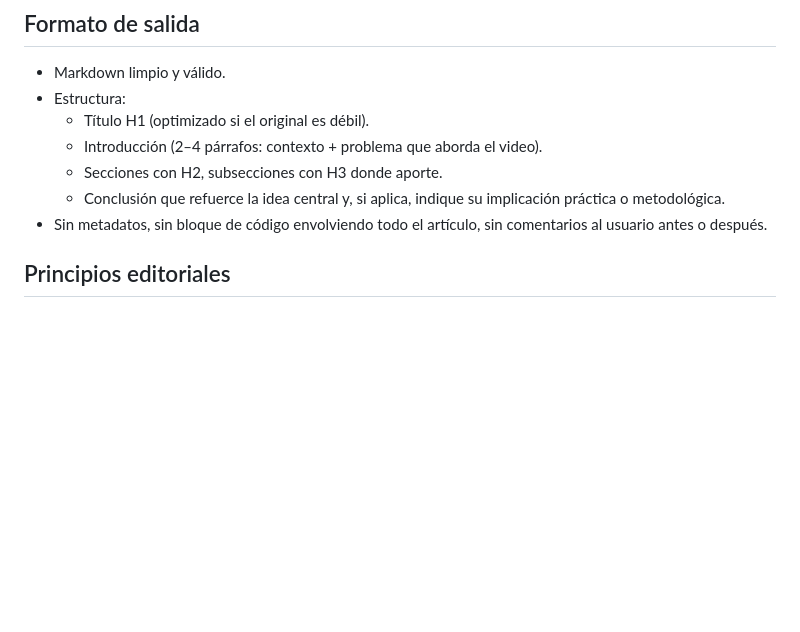
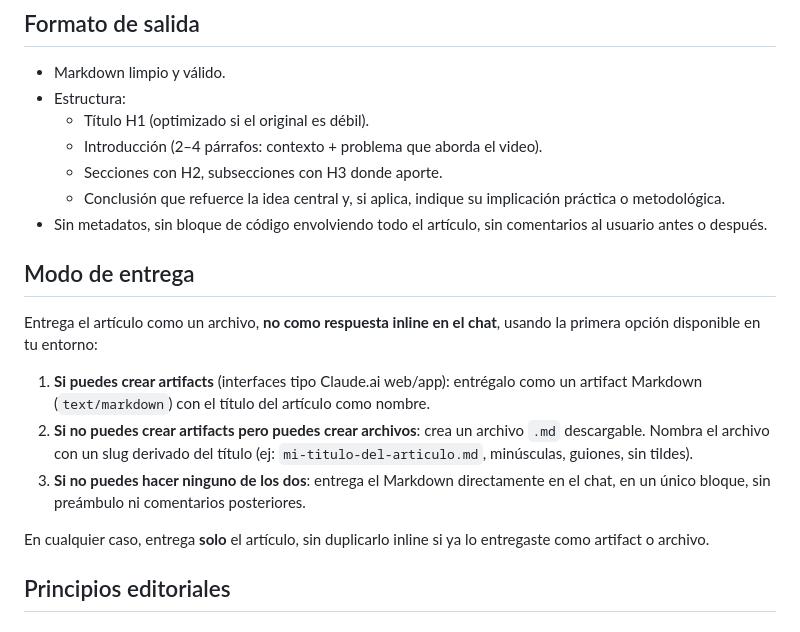
Before and after one commit to rafaelwt/ayuda-configuraciones, a Markdown page: ai-agents/prompts/prompt-transcripcion-a-articulo.md, the part around the change. Rendered like a GitHub page; blank space fills up the shorter version.

Commit message:
feat: Update delivery mode instructions for Markdown article transformation

```diff
--- a/ai-agents/prompts/prompt-transcripcion-a-articulo.md
+++ b/ai-agents/prompts/prompt-transcripcion-a-articulo.md
@@ -13,6 +13,16 @@ Actúa como un editor técnico experimentado. Tu tarea es transformar la transcr
   - Secciones con H2, subsecciones con H3 donde aporte.
   - Conclusión que refuerce la idea central y, si aplica, indique su implicación práctica o metodológica.
 - Sin metadatos, sin bloque de código envolviendo todo el artículo, sin comentarios al usuario antes o después.
+
+## Modo de entrega
+
+Entrega el artículo como un archivo, **no como respuesta inline en el chat**, usando la primera opción disponible en tu entorno:
+
+1. **Si puedes crear artifacts** (interfaces tipo Claude.ai web/app): entrégalo como un artifact Markdown (`text/markdown`) con el título del artículo como nombre.
+2. **Si no puedes crear artifacts pero puedes crear archivos**: crea un archivo `.md` descargable. Nombra el archivo con un slug derivado del título (ej: `mi-titulo-del-articulo.md`, minúsculas, guiones, sin tildes).
+3. **Si no puedes hacer ninguno de los dos**: entrega el Markdown directamente en el chat, en un único bloque, sin preámbulo ni comentarios posteriores.
+
+En cualquier caso, entrega **solo** el artículo, sin duplicarlo inline si ya lo entregaste como artifact o archivo.
 
 ## Principios editoriales
 
```
